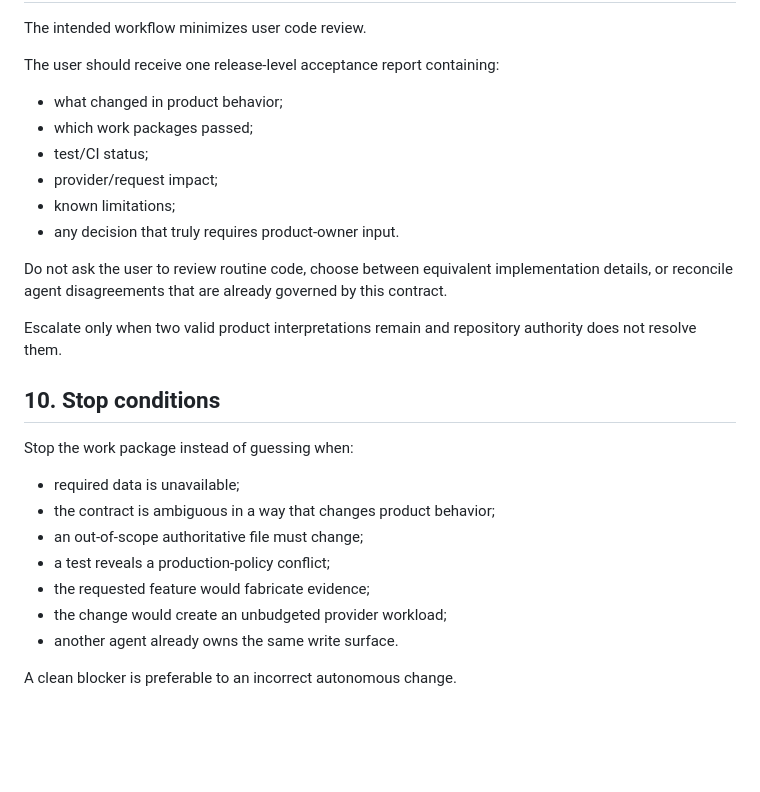
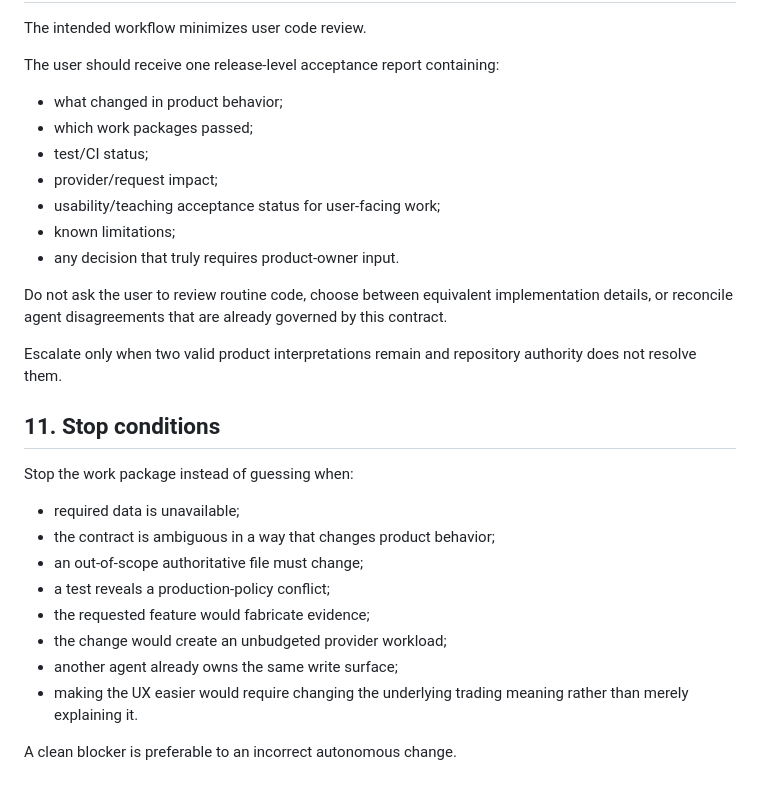
Before and after one commit to Vergota1417/SignalForge-v2, a Markdown page: AGENTS.md, the part around one of its changes. GitHub-like rendering; blank space fills up the shorter version.

```diff
--- a/AGENTS.md
+++ b/AGENTS.md
@@ -168,6 +208,7 @@ The user should receive one release-level acceptance report containing:
 - which work packages passed;
 - test/CI status;
 - provider/request impact;
+- usability/teaching acceptance status for user-facing work;
 - known limitations;
 - any decision that truly requires product-owner input.
 
@@ -175,7 +216,7 @@ Do not ask the user to review routine code, choose between equivalent implementa
 
 Escalate only when two valid product interpretations remain and repository authority does not resolve them.
 
-## 10. Stop conditions
+## 11. Stop conditions
 
 Stop the work package instead of guessing when:
 
@@ -185,6 +226,7 @@ Stop the work package instead of guessing when:
 - a test reveals a production-policy conflict;
 - the requested feature would fabricate evidence;
 - the change would create an unbudgeted provider workload;
-- another agent already owns the same write surface.
+- another agent already owns the same write surface;
+- making the UX easier would require changing the underlying trading meaning rather than merely explaining it.
 
 A clean blocker is preferable to an incorrect autonomous change.
```
Also changed, not shown: other parts of AGENTS.md (+47 -7 lines).
